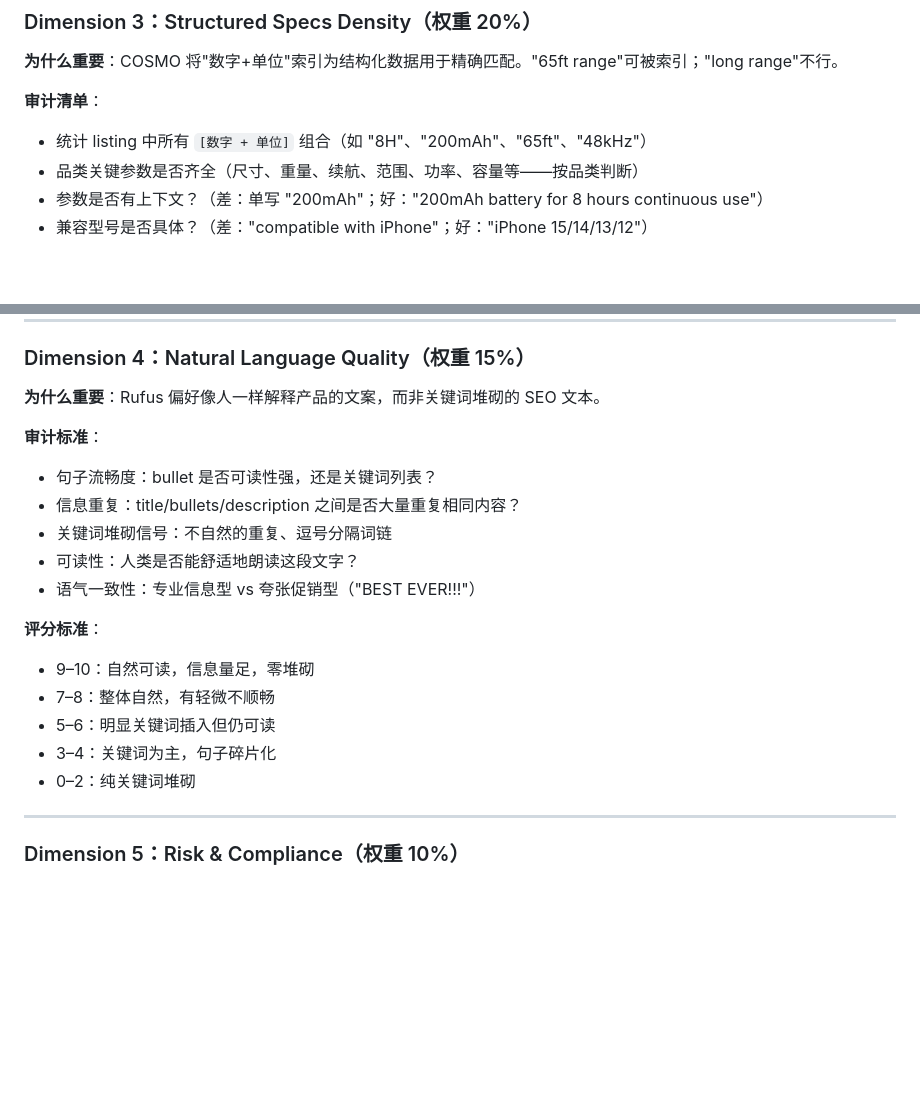
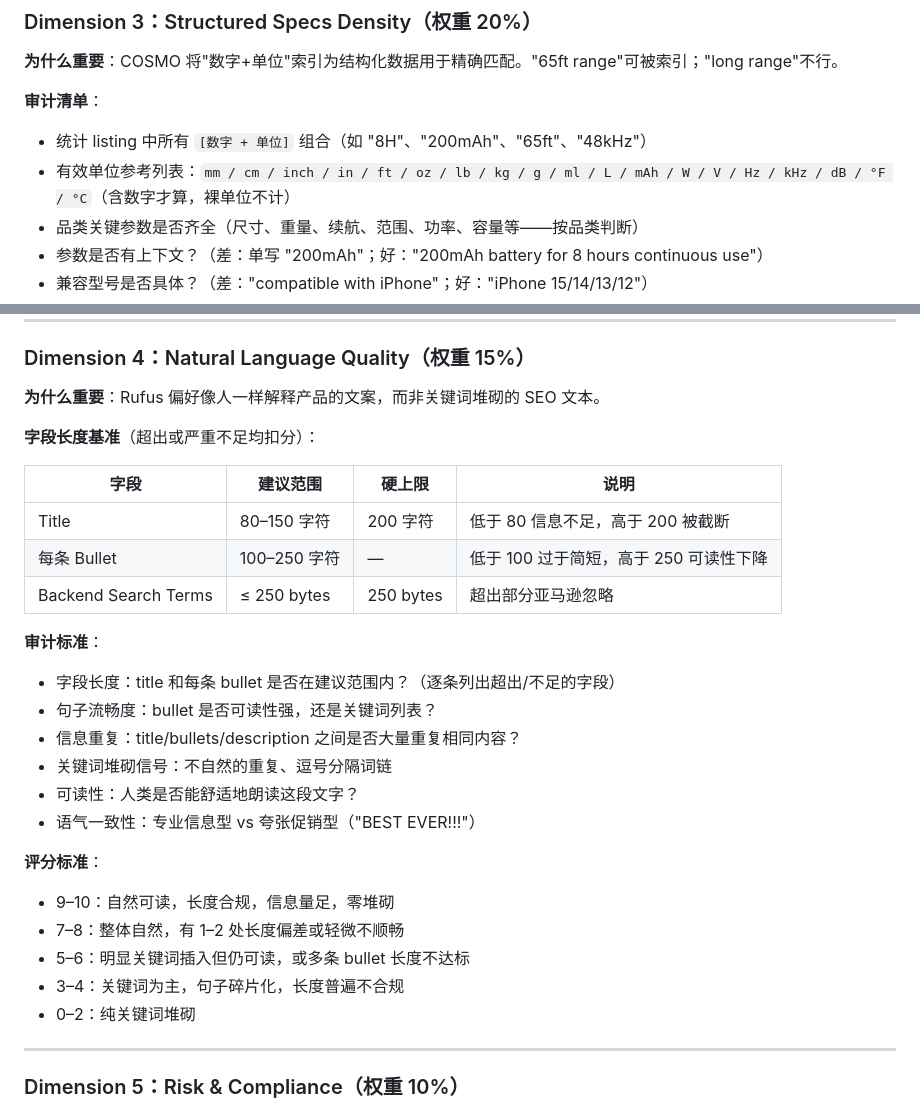
Before and after one commit to kyousan-star/ai-workspace, a Markdown page: skills/listing-rufus-cosmo-audit/SKILL.md, 2 parts joined by grey strips. Rendered like a GitHub page; blank space fills up the shorter version.

Commit message:
feat(audit-skill): 从 Documents 工具提取具体数值合并入 skill
- Dimension 3：补充有效单位参考列表（mm/cm/inch/ft/oz/lb/kg/mAh/W/V等）
- Dimension 4：新增字段长度基准表（Title 80-150字符/上限200，Bullet 100-250字符）
- Dimension 4 评分标准加入长度合规判断

Co-Authored-By: Claude Sonnet 4.6 <noreply@anthropic.com>

```diff
--- a/skills/listing-rufus-cosmo-audit/SKILL.md
+++ b/skills/listing-rufus-cosmo-audit/SKILL.md
@@ -117,6 +117,7 @@ description: Amazon Listing Rufus/COSMO 契合度审计 Skill。对已完成的
 
 **审计清单**：
 - 统计 listing 中所有 `[数字 + 单位]` 组合（如 "8H"、"200mAh"、"65ft"、"48kHz"）
+- 有效单位参考列表：`mm / cm / inch / in / ft / oz / lb / kg / g / ml / L / mAh / W / V / Hz / kHz / dB / °F / °C`（含数字才算，裸单位不计）
 - 品类关键参数是否齐全（尺寸、重量、续航、范围、功率、容量等——按品类判断）
 - 参数是否有上下文？（差：单写 "200mAh"；好："200mAh battery for 8 hours continuous use"）
 - 兼容型号是否具体？（差："compatible with iPhone"；好："iPhone 15/14/13/12"）
@@ -145,7 +146,16 @@ description: Amazon Listing Rufus/COSMO 契合度审计 Skill。对已完成的
 
 **为什么重要**：Rufus 偏好像人一样解释产品的文案，而非关键词堆砌的 SEO 文本。
 
+**字段长度基准**（超出或严重不足均扣分）：
+
+| 字段 | 建议范围 | 硬上限 | 说明 |
+|------|---------|--------|------|
+| Title | 80–150 字符 | 200 字符 | 低于 80 信息不足，高于 200 被截断 |
+| 每条 Bullet | 100–250 字符 | — | 低于 100 过于简短，高于 250 可读性下降 |
+| Backend Search Terms | ≤ 250 bytes | 250 bytes | 超出部分亚马逊忽略 |
+
 **审计标准**：
+- 字段长度：title 和每条 bullet 是否在建议范围内？（逐条列出超出/不足的字段）
 - 句子流畅度：bullet 是否可读性强，还是关键词列表？
 - 信息重复：title/bullets/description 之间是否大量重复相同内容？
 - 关键词堆砌信号：不自然的重复、逗号分隔词链
@@ -153,10 +163,10 @@ description: Amazon Listing Rufus/COSMO 契合度审计 Skill。对已完成的
 - 语气一致性：专业信息型 vs 夸张促销型（"BEST EVER!!!"）
 
 **评分标准**：
-- 9–10：自然可读，信息量足，零堆砌
-- 7–8：整体自然，有轻微不顺畅
-- 5–6：明显关键词插入但仍可读
-- 3–4：关键词为主，句子碎片化
+- 9–10：自然可读，长度合规，信息量足，零堆砌
+- 7–8：整体自然，有 1–2 处长度偏差或轻微不顺畅
+- 5–6：明显关键词插入但仍可读，或多条 bullet 长度不达标
+- 3–4：关键词为主，句子碎片化，长度普遍不合规
 - 0–2：纯关键词堆砌
 
 ---
```
